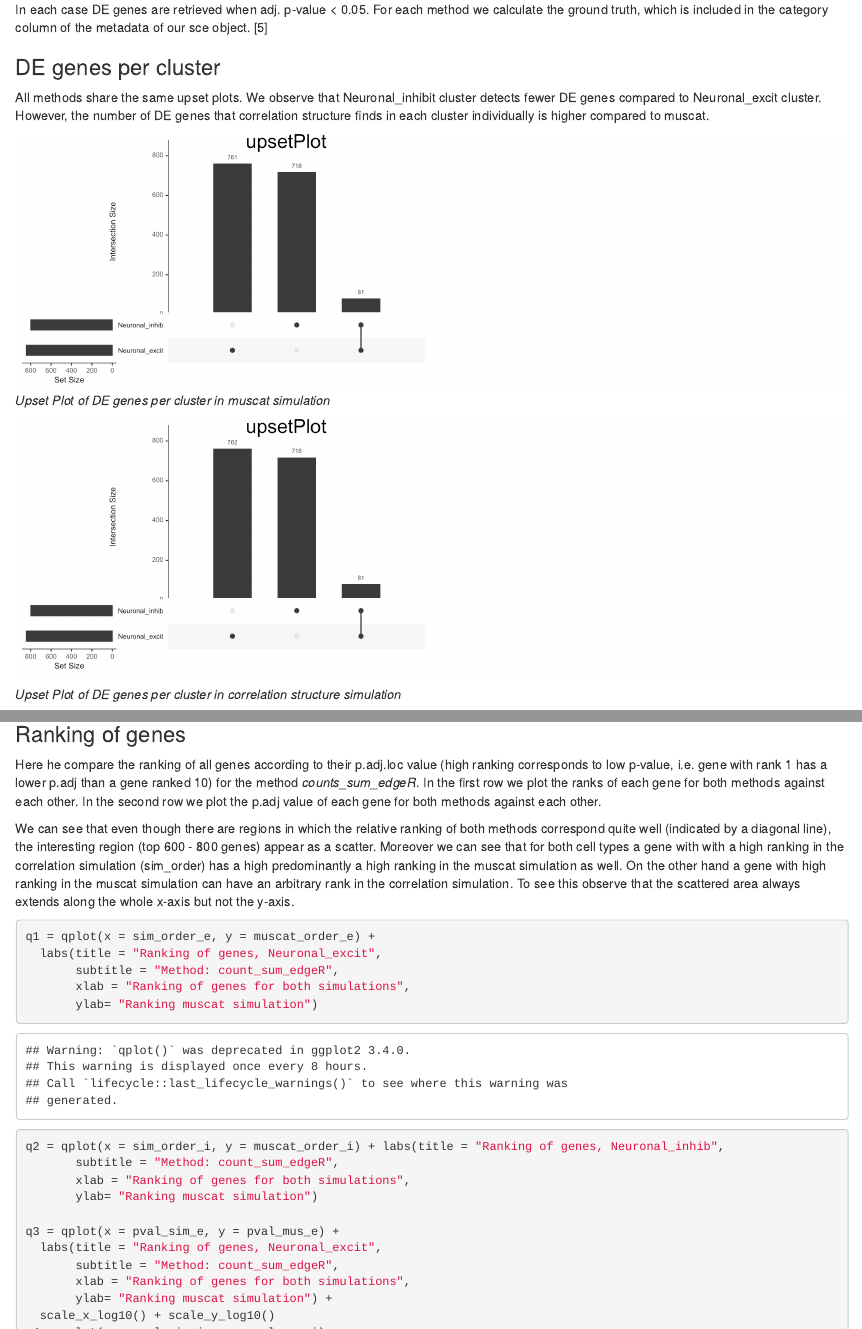
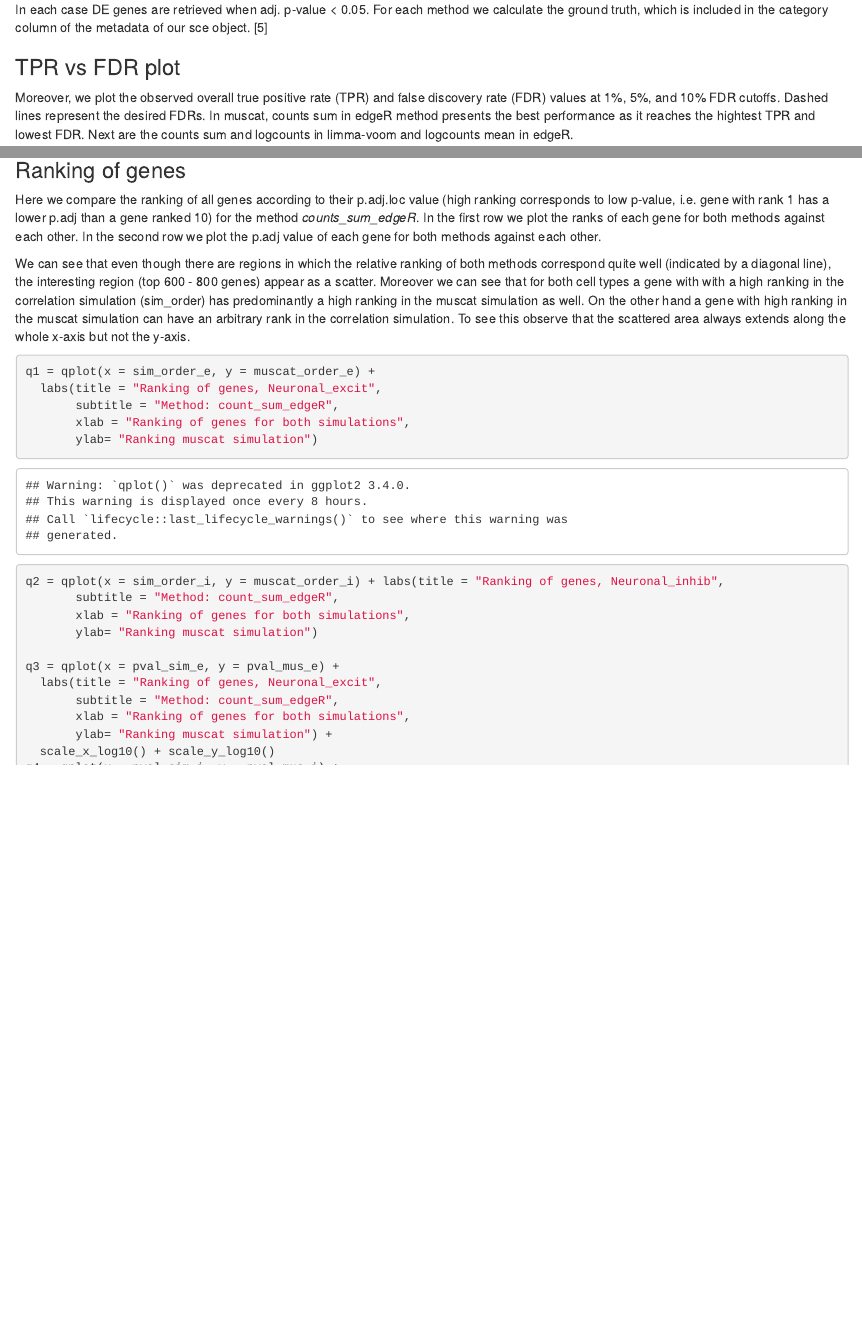
Before and after one commit to adrianom2017/sta426-project, an R Markdown document (report.Rmd): the page in a window 1100 px wide, from 18190 px down, and a second part further down, joined at a grey line. Rendered offline with R 4.5, knitr and Pandoc, with nearby package versions; some code elsewhere in the file could not run offline.

Commit message:
Submission Report

````diff
--- a/report.Rmd
+++ b/report.Rmd
@@ -554,16 +554,6 @@ We applied four methods in total to the simulated data sets, including
 
 In each case DE genes are retrieved when adj. p-value < 0.05. For each method we calculate the ground truth, which is included in the category column of the metadata of our sce object. [5]
 
-### DE genes per cluster
-All methods share the same upset plots. We observe that Neuronal_inhibit cluster detects fewer DE genes compared to Neuronal_excit cluster. However, the number of DE genes that correlation structure finds in each cluster individually is higher compared to muscat.
-
-![](Upset_plot_muscat.png)
-*Upset Plot of DE genes per cluster in muscat simulation*
-
-![](Upset_plot_correlation_structure.png)
-
-*Upset Plot of DE genes per cluster in correlation structure simulation*
-
 ### TPR vs FDR plot
 
 Moreover, we plot the observed overall true positive rate (TPR) and false discovery rate (FDR) values at 1\%, 5\%, and 10\% FDR cutoffs. Dashed lines represent the desired FDRs. In muscat, counts sum in edgeR method presents the best performance as it reaches the hightest TPR and lowest FDR. Next are the counts sum and logcounts in limma-voom and logcounts mean in edgeR.
@@ -603,9 +593,9 @@ g4
 ```
 
 ### Ranking of genes
-Here he compare the ranking of all genes according to their p.adj.loc value (high ranking corresponds to low p-value, i.e. gene with rank 1 has a lower p.adj than a gene ranked 10) for the method _counts_sum_edgeR_. In the first row we plot the ranks of each gene for both methods against each other. In the second row we plot the p.adj value of each gene for both methods against each other.
+Here we compare the ranking of all genes according to their p.adj.loc value (high ranking corresponds to low p-value, i.e. gene with rank 1 has a lower p.adj than a gene ranked 10) for the method _counts_sum_edgeR_. In the first row we plot the ranks of each gene for both methods against each other. In the second row we plot the p.adj value of each gene for both methods against each other.
 
-We can see that even though there are regions in which the relative ranking of both methods correspond quite well (indicated by a diagonal line), the interesting region (top 600 - 800 genes) appear as a scatter. Moreover we can see that for both cell types a gene with with a high ranking in the correlation simulation (sim_order) has a high predominantly a high ranking in the muscat simulation as well. On the other hand a gene with high ranking in the muscat simulation can have an arbitrary rank in the correlation simulation. To see this observe that the scattered area always extends along the whole x-axis but not the y-axis.
+We can see that even though there are regions in which the relative ranking of both methods correspond quite well (indicated by a diagonal line), the interesting region (top 600 - 800 genes) appear as a scatter. Moreover we can see that for both cell types a gene with with a high ranking in the correlation simulation (sim_order) has predominantly a high ranking in the muscat simulation as well. On the other hand a gene with high ranking in the muscat simulation can have an arbitrary rank in the correlation simulation. To see this observe that the scattered area always extends along the whole x-axis but not the y-axis.
 ```{r}
 q1 = qplot(x = sim_order_e, y = muscat_order_e) +
   labs(title = "Ranking of genes, Neuronal_excit",
````
Also changed, not shown: report.Rmd (2 more changed lines).
